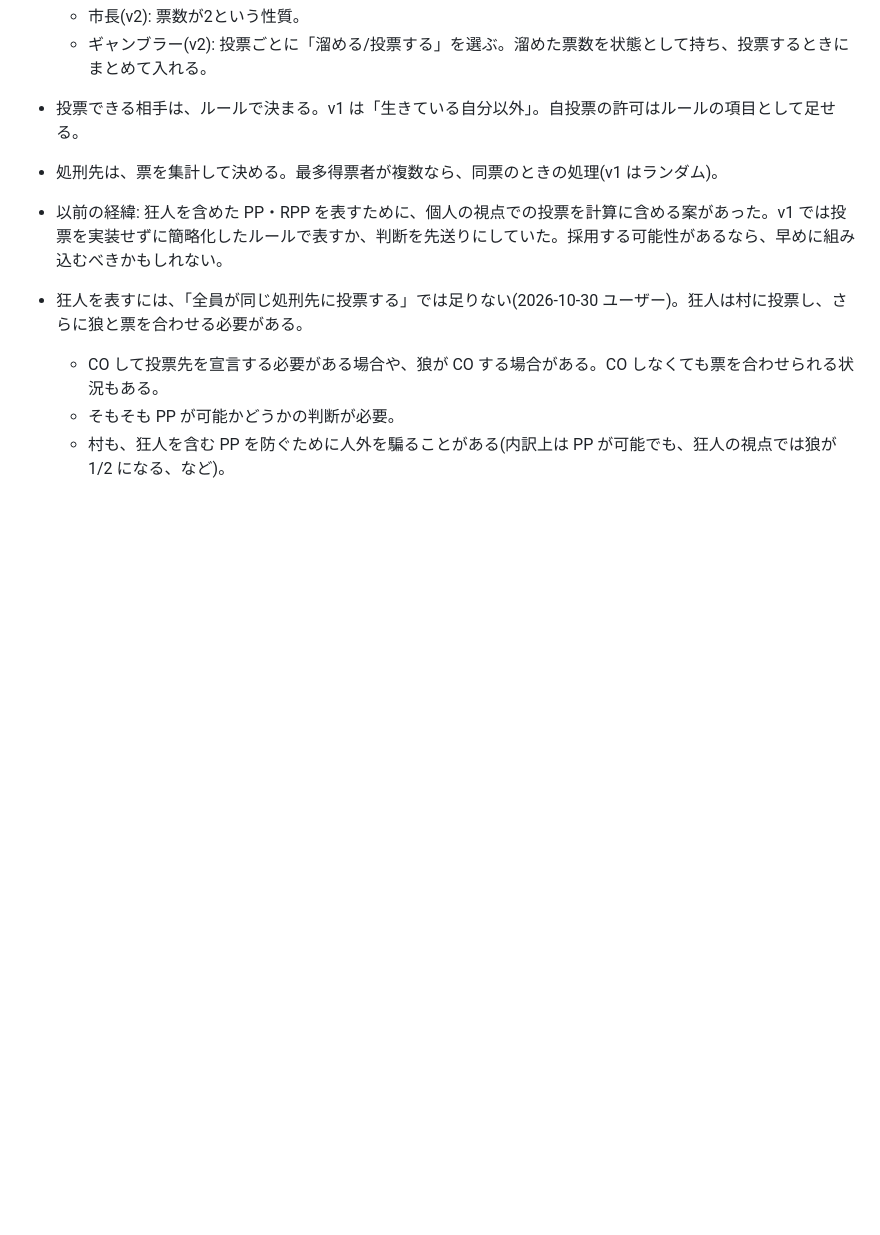
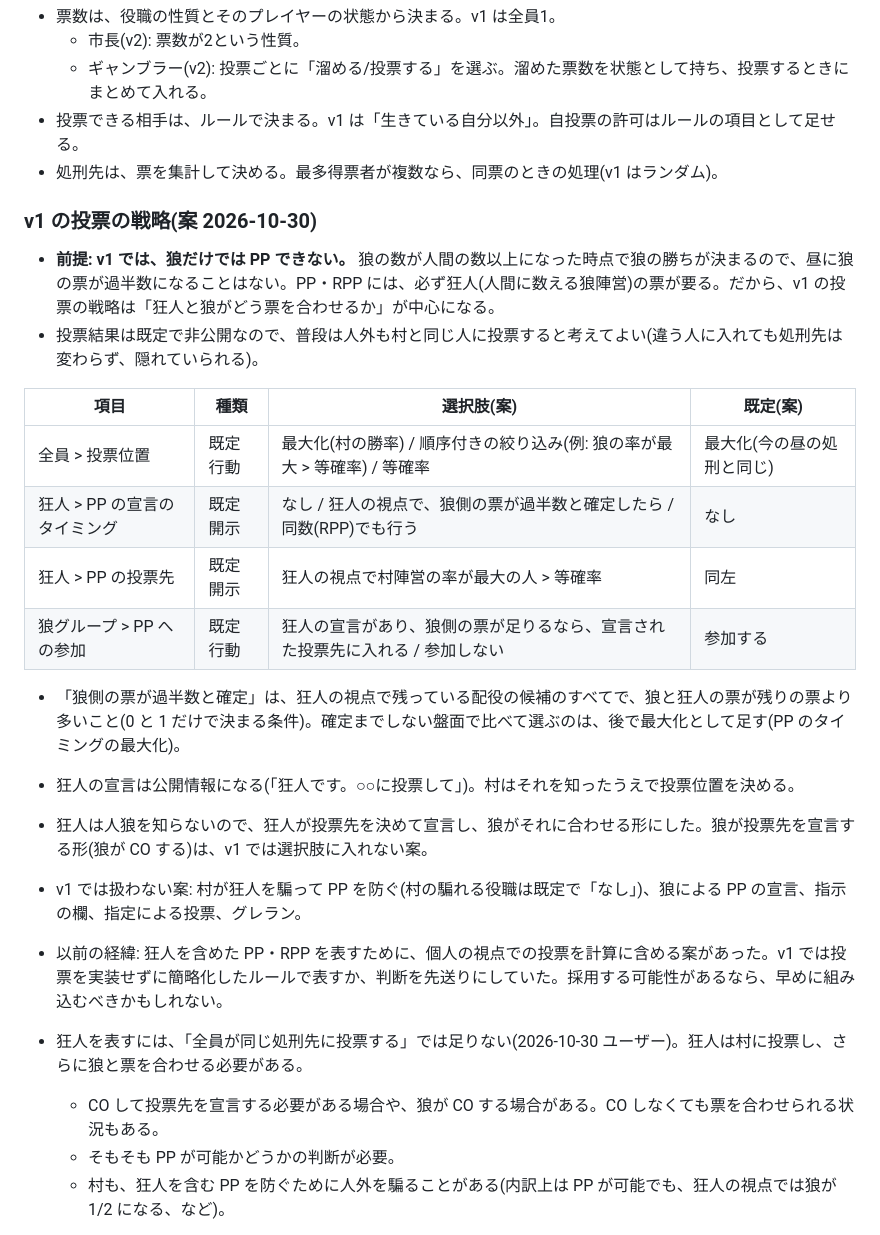
Before and after one commit to atachan14/ww_gg, a Markdown page: docs/redesign/rules.md, the part around the change. GitHub-like rendering; blank space fills up the shorter version.

Commit message:
Draft the v1 voting strategy
Wolves cannot power play alone in v1, so the draft centres on the madman declaring and the wolves following.

Co-Authored-By: Claude Opus 5.5 <noreply@anthropic.com>

```diff
--- a/docs/redesign/rules.md
+++ b/docs/redesign/rules.md
@@ -129,6 +129,23 @@ v1 は「全員1票、自投票なし」だが、v2 以降の拡張ができる
 - 投票できる相手は、ルールで決まる。v1 は「生きている自分以外」。自投票の許可はルールの項目として足せる。
 - 処刑先は、票を集計して決める。最多得票者が複数なら、同票のときの処理(v1 はランダム)。
 
+### v1 の投票の戦略(案 2026-10-30)
+
+- **前提: v1 では、狼だけでは PP できない。** 狼の数が人間の数以上になった時点で狼の勝ちが決まるので、昼に狼の票が過半数になることはない。PP・RPP には、必ず狂人(人間に数える狼陣営)の票が要る。だから、v1 の投票の戦略は「狂人と狼がどう票を合わせるか」が中心になる。
+- 投票結果は既定で非公開なので、普段は人外も村と同じ人に投票すると考えてよい(違う人に入れても処刑先は変わらず、隠れていられる)。
+
+| 項目 | 種類 | 選択肢(案) | 既定(案) |
+|---|---|---|---|
+| 全員 > 投票位置 | 既定行動 | 最大化(村の勝率) / 順序付きの絞り込み(例: 狼の率が最大 > 等確率) / 等確率 | 最大化(今の昼の処刑と同じ) |
+| 狂人 > PP の宣言のタイミング | 既定開示 | なし / 狂人の視点で、狼側の票が過半数と確定したら / 同数(RPP)でも行う | なし |
+| 狂人 > PP の投票先 | 既定開示 | 狂人の視点で村陣営の率が最大の人 > 等確率 | 同左 |
+| 狼グループ > PP への参加 | 既定行動 | 狂人の宣言があり、狼側の票が足りるなら、宣言された投票先に入れる / 参加しない | 参加する |
+
+- 「狼側の票が過半数と確定」は、狂人の視点で残っている配役の候補のすべてで、狼と狂人の票が残りの票より多いこと(0 と 1 だけで決まる条件)。確定までしない盤面で比べて選ぶのは、後で最大化として足す(PP のタイミングの最大化)。
+- 狂人の宣言は公開情報になる(「狂人です。○○に投票して」)。村はそれを知ったうえで投票位置を決める。
+- 狂人は人狼を知らないので、狂人が投票先を決めて宣言し、狼がそれに合わせる形にした。狼が投票先を宣言する形(狼が CO する)は、v1 では選択肢に入れない案。
+- v1 では扱わない案: 村が狂人を騙って PP を防ぐ(村の騙れる役職は既定で「なし」)、狼による PP の宣言、指示の欄、指定による投票、グレラン。
+
 - 以前の経緯: 狂人を含めた PP・RPP を表すために、個人の視点での投票を計算に含める案があった。v1 では投票を実装せずに簡略化したルールで表すか、判断を先送りにしていた。採用する可能性があるなら、早めに組み込むべきかもしれない。
 - 狂人を表すには、「全員が同じ処刑先に投票する」では足りない(2026-10-30 ユーザー)。狂人は村に投票し、さらに狼と票を合わせる必要がある。
   - CO して投票先を宣言する必要がある場合や、狼が CO する場合がある。CO しなくても票を合わせられる状況もある。
```
